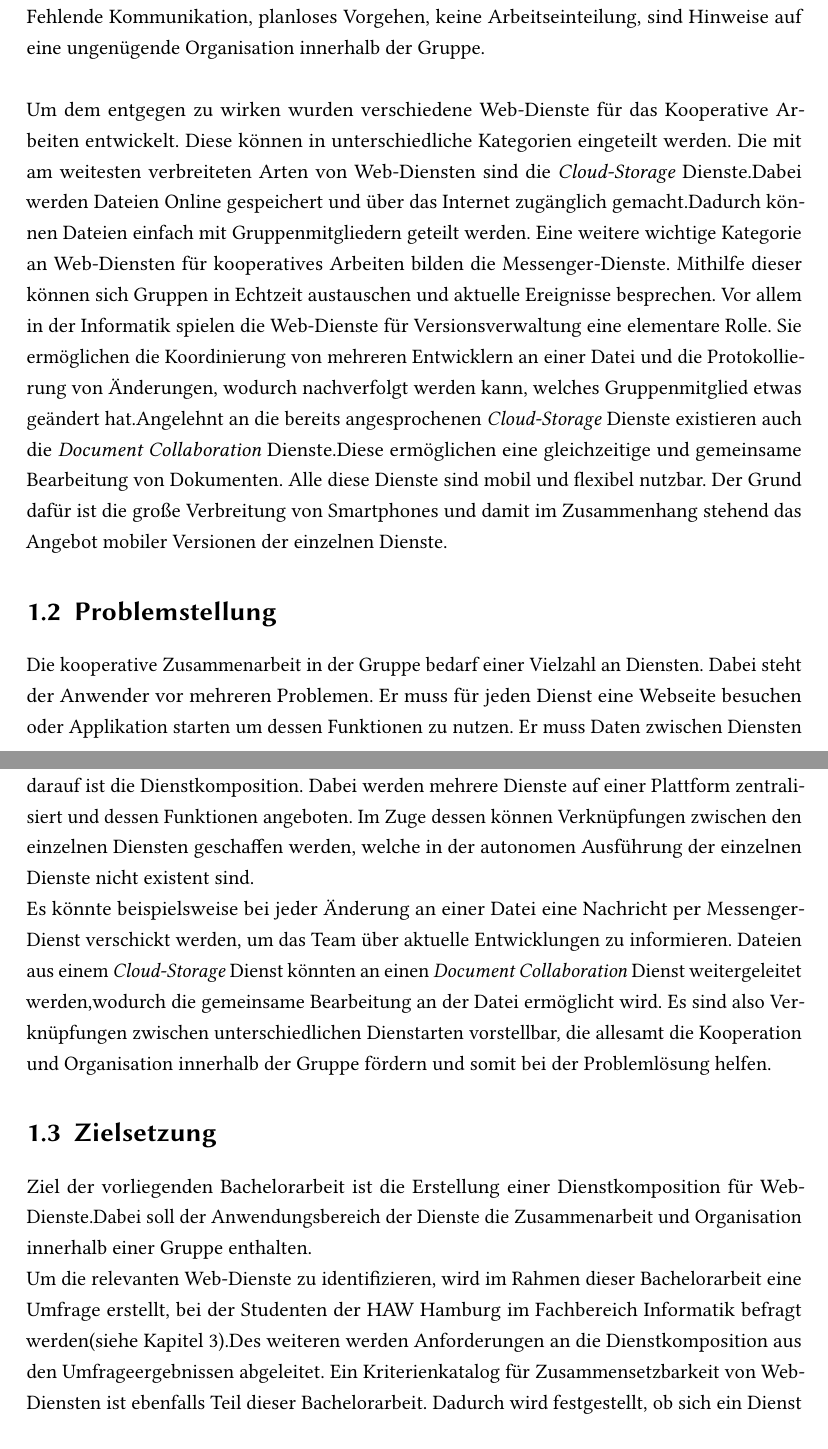
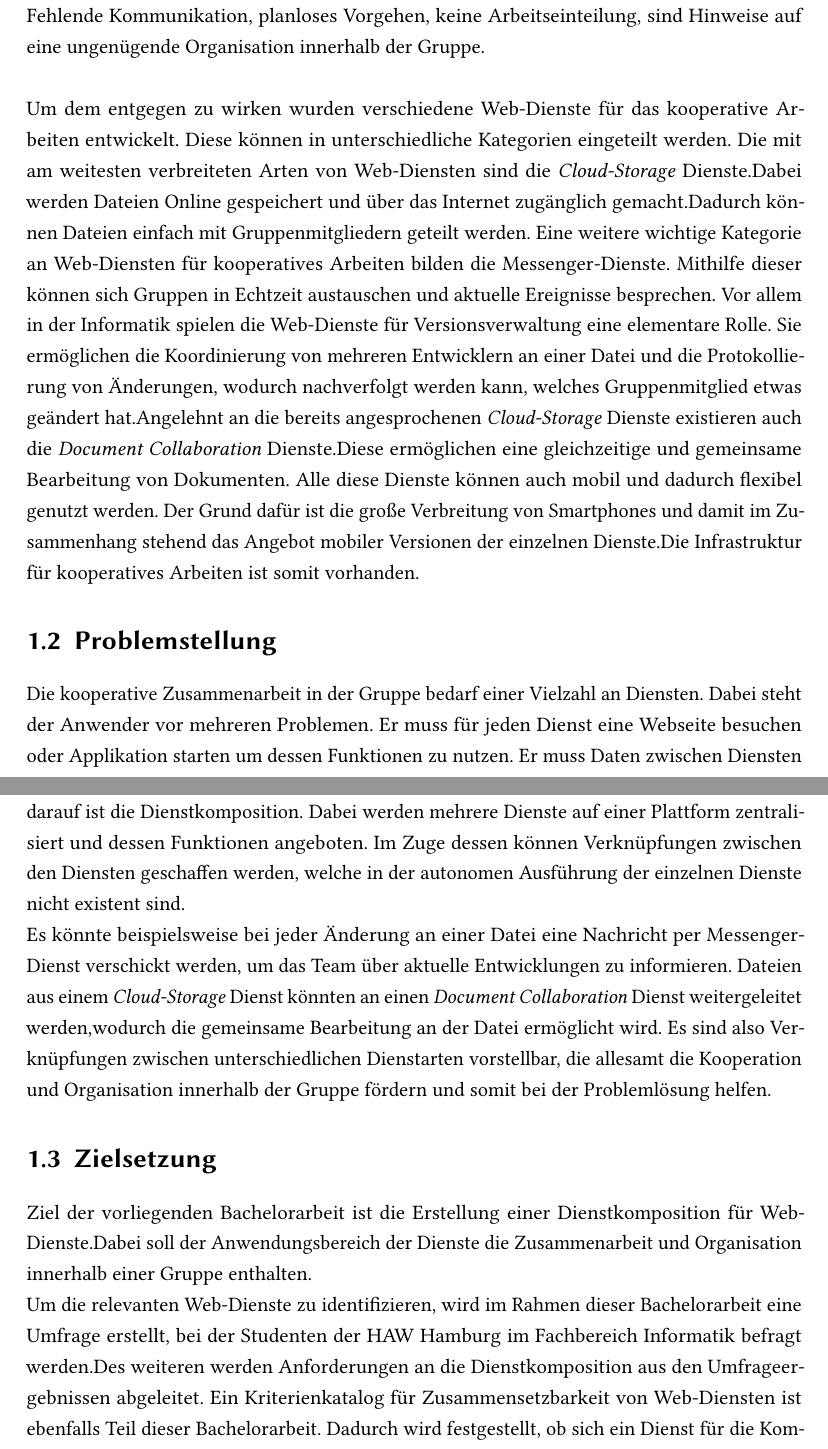
Before and after one commit to Transport-Protocol/SPF, a LaTeX thesis (LatexBA/ba.tex): two parts of pages 7 and 8 of 12, joined at a grey line, cut so that both start at the same text. Compiled offline with pdfLaTeX; the source files are stored in an older character set and shown here as Unicode; an older LaTeX class or package is replaced by its successor.

```diff
--- a/LatexBA/sample.tex
+++ b/LatexBA/ba.tex
@@ -155,11 +155,11 @@
 \section{Motivation}
 Aufgaben und Arbeiten während des Studiums werden immer öfter in Gruppen bearbeitet.Dabei hat die Kooperation innerhalb der Gruppe einen großen Einfluss auf das Ergebnis. Fehlende Kommunikation, planloses Vorgehen, keine Arbeitseinteilung, sind Hinweise auf eine ungenügende Organisation innerhalb der Gruppe.\\
 \\
-Um dem entgegen zu wirken wurden verschiedene Web-Dienste für das Kooperative Arbeiten entwickelt.
+Um dem entgegen zu wirken wurden verschiedene Web-Dienste für das kooperative Arbeiten entwickelt.
 Diese können in unterschiedliche Kategorien eingeteilt werden.
 Die mit am weitesten verbreiteten Arten von Web-Diensten sind die \textit{Cloud-Storage} Dienste.Dabei werden Dateien Online gespeichert und über das Internet zugänglich gemacht.Dadurch können Dateien einfach mit Gruppenmitgliedern geteilt werden.
 Eine weitere wichtige Kategorie an Web-Diensten für kooperatives Arbeiten bilden die Messenger-Dienste. Mithilfe dieser können sich Gruppen in Echtzeit austauschen und aktuelle Ereignisse besprechen. Vor allem in der Informatik spielen die Web-Dienste für Versionsverwaltung eine elementare Rolle. Sie ermöglichen die Koordinierung von mehreren Entwicklern an einer Datei und die Protokollierung von Änderungen, wodurch nachverfolgt werden kann, welches Gruppenmitglied etwas geändert hat.Angelehnt an die bereits angesprochenen \textit{Cloud-Storage} Dienste existieren auch die \textit{Document Collaboration} Dienste.Diese ermöglichen eine gleichzeitige und gemeinsame Bearbeitung von Dokumenten.
-Alle diese Dienste sind mobil und flexibel nutzbar. Der Grund dafür ist die große Verbreitung von Smartphones und damit im Zusammenhang stehend das Angebot mobiler Versionen der einzelnen Dienste.
+Alle diese Dienste können auch mobil und dadurch flexibel genutzt werden. Der Grund dafür ist die große Verbreitung von Smartphones und damit im Zusammenhang stehend das Angebot mobiler Versionen der einzelnen Dienste.Die Infrastruktur für kooperatives Arbeiten ist somit vorhanden.
 
 
 \section{Problemstellung}
@@ -167,12 +167,12 @@
 Er muss für jeden Dienst eine Webseite besuchen oder Applikation starten um dessen Funktionen zu nutzen. Er muss Daten zwischen Diensten eigenständig synchronisieren.Auch bestehen keine sinnvollen Automatismen für die Verknüpfung von Diensten.\\
 \\
 Es stellt sich die Frage, wie diese Probleme gelöst werden können.
-Eine mögliche Antwort darauf ist die Dienstkomposition. Dabei werden mehrere Dienste auf einer Plattform zentralisiert und dessen Funktionen angeboten. Im Zuge dessen können Verknüpfungen zwischen den einzelnen Diensten geschaffen werden, welche in der autonomen Ausführung der einzelnen Dienste nicht existent sind. \\
+Eine mögliche Antwort darauf ist die Dienstkomposition. Dabei werden mehrere Dienste auf einer Plattform zentralisiert und dessen Funktionen angeboten. Im Zuge dessen können Verknüpfungen zwischen den  Diensten geschaffen werden, welche in der autonomen Ausführung der einzelnen Dienste nicht existent sind. \\
 Es könnte beispielsweise bei jeder Änderung an einer Datei eine Nachricht per Messenger-Dienst verschickt werden, um das Team über aktuelle Entwicklungen zu informieren. Dateien aus einem \textit{Cloud-Storage} Dienst könnten an einen \textit{Document Collaboration} Dienst weitergeleitet werden,wodurch die gemeinsame Bearbeitung an der Datei ermöglicht wird. Es sind also Verknüpfungen zwischen unterschiedlichen Dienstarten vorstellbar, die allesamt die Kooperation und Organisation innerhalb der Gruppe fördern und somit bei der Problemlösung helfen.
 
 \section{Zielsetzung}
 Ziel der vorliegenden Bachelorarbeit ist die Erstellung einer Dienstkomposition für Web-Dienste.Dabei soll der Anwendungsbereich der Dienste die Zusammenarbeit und Organisation innerhalb einer Gruppe enthalten.\\
-Um die relevanten Web-Dienste zu identifizieren, wird im Rahmen dieser Bachelorarbeit eine Umfrage erstellt, bei der Studenten der HAW Hamburg im Fachbereich Informatik befragt werden(siehe Kapitel 3).Des weiteren werden Anforderungen an die Dienstkomposition aus den Umfrageergebnissen abgeleitet. Ein Kriterienkatalog für Zusammensetzbarkeit von Web-Diensten ist ebenfalls Teil dieser Bachelorarbeit. Dadurch wird festgestellt, ob sich ein Dienst für die Komposition eignet oder nicht.\\
+Um die relevanten Web-Dienste zu identifizieren, wird im Rahmen dieser Bachelorarbeit eine Umfrage erstellt, bei der Studenten der HAW Hamburg im Fachbereich Informatik befragt werden.Des weiteren werden Anforderungen an die Dienstkomposition aus den Umfrageergebnissen abgeleitet. Ein Kriterienkatalog für Zusammensetzbarkeit von Web-Diensten ist ebenfalls Teil dieser Bachelorarbeit. Dadurch wird festgestellt, ob sich ein Dienst für die Komposition eignet oder nicht.\\
 Für die Dienstkomposition wird zunächst eine \textit{Middleware} konzipiert und implementiert. Die \textit{Middleware} hat die Aufgabe die Kommunikation zu jedem einzelnen Dienst herzustellen. Dies geschieht über deren \ac{API}. Dadurch können die Daten der einzelnen Web-Dienste für die eigentliche Dienst-Komposition genutzt werden.
 Eine besondere Designvorgabe an die \textit{Middleware} ist die wiederverwendbare und plattformunabhängige Lösung. Im Zuge dessen können zukünftige Arbeiten über Dienstkomposition auf die \textit{Middleware} zurückgreifen und Ihre Arbeit darauf aufbauen. \\
 \\
```
Also changed, not shown: LatexBA/sample.bib (deleted, +0 -6 lines), LatexBA/ba.pdf (added), LatexBA/f1-aqua.png (deleted), LatexBA/sample.bbl (deleted), LatexBA/sample.pdf (deleted), 20 other files.
